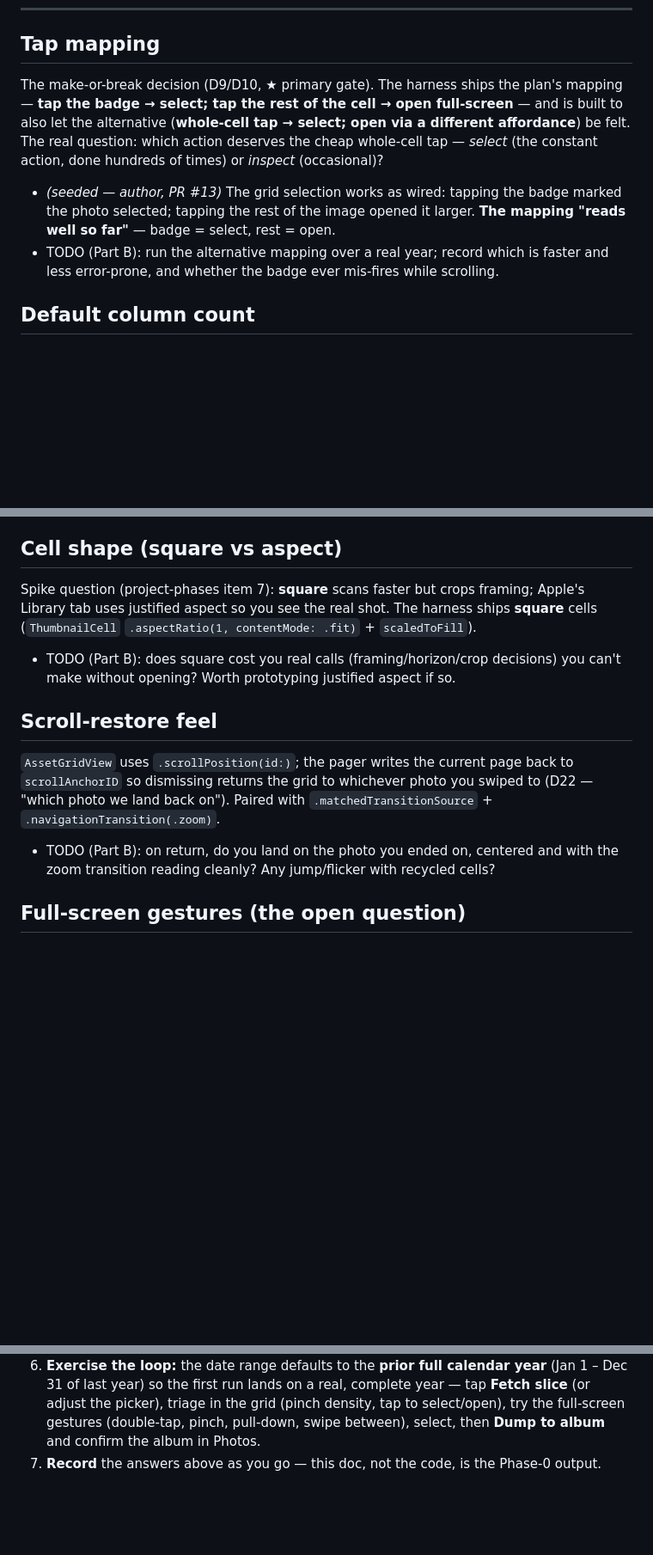
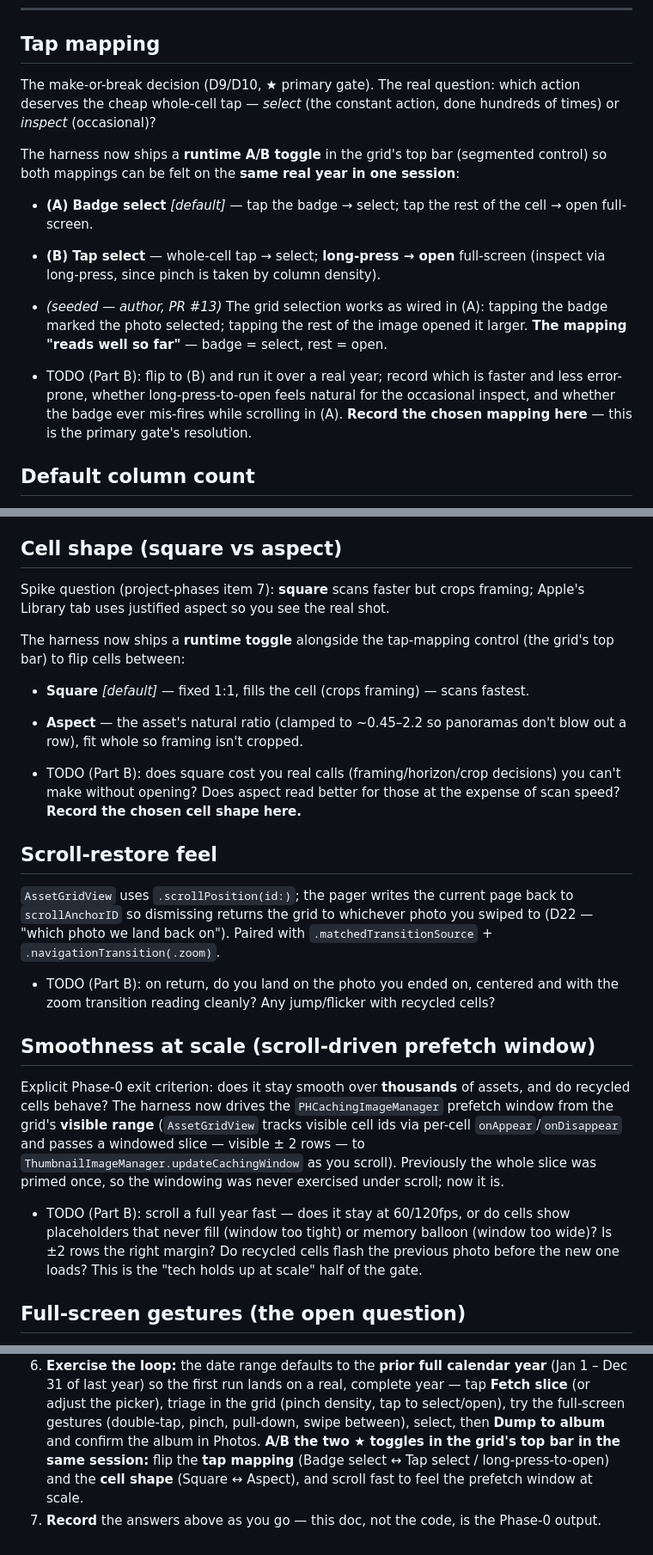
Before and after one commit to valtteriluomapareto/poimi, a Markdown page: docs/plans/spike-findings.md, 3 parts joined by grey strips. Shown at 86% size. Drawn GitHub-style; blank space fills up the shorter version.

Commit message:
Docs: note the spike's new ★ A/B toggles in spike-findings.md
Record that the harness now ships runtime toggles so Part B captures the chosen
tap mapping and cell shape:
  - Tap mapping section: documents the A/B segmented control (Badge select
    [default] vs Tap select / long-press-to-open) and asks Part B to record the
    chosen mapping (the primary gate's resolution).
  - Cell shape section: documents the Square/Aspect toggle and asks Part B to
    record the chosen shape.
  - New "Smoothness at scale" section for the scroll-driven prefetch window
    (the Phase-0 exit criterion that fix unlocks).
  - "Run on device" step 6 now tells the author to A/B both toggles in one
    session and scroll fast to feel the window at scale.

Co-Authored-By: Claude Opus 4.8 (1M context) <noreply@anthropic.com>
Claude-Session: https://claude.ai/code/session_01JeTrFdyTptmbzNpz74dt4A

```diff
--- a/docs/plans/spike-findings.md
+++ b/docs/plans/spike-findings.md
@@ -16,18 +16,25 @@
 
 ## Tap mapping
 
-The make-or-break decision (D9/D10, ★ primary gate). The harness ships the plan's
-mapping — **tap the badge → select; tap the rest of the cell → open full-screen** —
-and is built to also let the alternative (**whole-cell tap → select; open via a
-different affordance**) be felt. The real question: which action deserves the cheap
-whole-cell tap — *select* (the constant action, done hundreds of times) or *inspect*
-(occasional)?
+The make-or-break decision (D9/D10, ★ primary gate). The real question: which action
+deserves the cheap whole-cell tap — *select* (the constant action, done hundreds of
+times) or *inspect* (occasional)?
 
-- _(seeded — author, PR #13)_ The grid selection works as wired: tapping the badge
-  marked the photo selected; tapping the rest of the image opened it larger. **The
-  mapping "reads well so far"** — badge = select, rest = open.
-- TODO (Part B): run the alternative mapping over a real year; record which is faster
-  and less error-prone, and whether the badge ever mis-fires while scrolling.
+The harness now ships a **runtime A/B toggle** in the grid's top bar (segmented
+control) so both mappings can be felt on the **same real year in one session**:
+
+- **(A) Badge select** _[default]_ — tap the badge → select; tap the rest of the cell
+  → open full-screen.
+- **(B) Tap select** — whole-cell tap → select; **long-press → open** full-screen
+  (inspect via long-press, since pinch is taken by column density).
+
+- _(seeded — author, PR #13)_ The grid selection works as wired in (A): tapping the
+  badge marked the photo selected; tapping the rest of the image opened it larger.
+  **The mapping "reads well so far"** — badge = select, rest = open.
+- TODO (Part B): flip to (B) and run it over a real year; record which is faster and
+  less error-prone, whether long-press-to-open feels natural for the occasional
+  inspect, and whether the badge ever mis-fires while scrolling in (A). **Record the
+  chosen mapping here** — this is the primary gate's resolution.
 
 ## Default column count
 
@@ -54,11 +61,18 @@ open-cell tap).
 ## Cell shape (square vs aspect)
 
 Spike question (project-phases item 7): **square** scans faster but crops framing;
-Apple's Library tab uses justified aspect so you see the real shot. The harness ships
-**square** cells (`ThumbnailCell` `.aspectRatio(1, contentMode: .fit)` + `scaledToFill`).
+Apple's Library tab uses justified aspect so you see the real shot.
+
+The harness now ships a **runtime toggle** alongside the tap-mapping control (the
+grid's top bar) to flip cells between:
+
+- **Square** _[default]_ — fixed 1:1, fills the cell (crops framing) — scans fastest.
+- **Aspect** — the asset's natural ratio (clamped to ~0.45–2.2 so panoramas don't blow
+  out a row), fit whole so framing isn't cropped.
 
 - TODO (Part B): does square cost you real calls (framing/horizon/crop decisions) you
-  can't make without opening? Worth prototyping justified aspect if so.
+  can't make without opening? Does aspect read better for those at the expense of scan
+  speed? **Record the chosen cell shape here.**
 
 ## Scroll-restore feel
 
@@ -69,6 +83,20 @@ Apple's Library tab uses justified aspect so you see the real shot. The harness
 
 - TODO (Part B): on return, do you land on the photo you ended on, centered and with
   the zoom transition reading cleanly? Any jump/flicker with recycled cells?
+
+## Smoothness at scale (scroll-driven prefetch window)
+
+Explicit Phase-0 exit criterion: does it stay smooth over **thousands** of assets, and
+do recycled cells behave? The harness now drives the `PHCachingImageManager` prefetch
+window from the grid's **visible range** (`AssetGridView` tracks visible cell ids via
+per-cell `onAppear`/`onDisappear` and passes a windowed slice — visible ± 2 rows —
+to `ThumbnailImageManager.updateCachingWindow` as you scroll). Previously the whole
+slice was primed once, so the windowing was never exercised under scroll; now it is.
+
+- TODO (Part B): scroll a full year fast — does it stay at 60/120fps, or do cells show
+  placeholders that never fill (window too tight) or memory balloon (window too wide)?
+  Is ±2 rows the right margin? Do recycled cells flash the previous photo before the
+  new one loads? This is the "tech holds up at scale" half of the gate.
 
 ## Full-screen gestures (the open question)
 
@@ -163,4 +191,7 @@ the gestures — Part B runs on the author's device against a real year.
    **Fetch slice** (or adjust the picker), triage in the grid (pinch density, tap to
    select/open), try the full-screen gestures (double-tap, pinch, pull-down, swipe
    between), select, then **Dump to album** and confirm the album in Photos.
+   **A/B the two ★ toggles in the grid's top bar in the same session:** flip the
+   **tap mapping** (Badge select ↔ Tap select / long-press-to-open) and the **cell
+   shape** (Square ↔ Aspect), and scroll fast to feel the prefetch window at scale.
 7. **Record** the answers above as you go — this doc, not the code, is the Phase-0 output.
```
